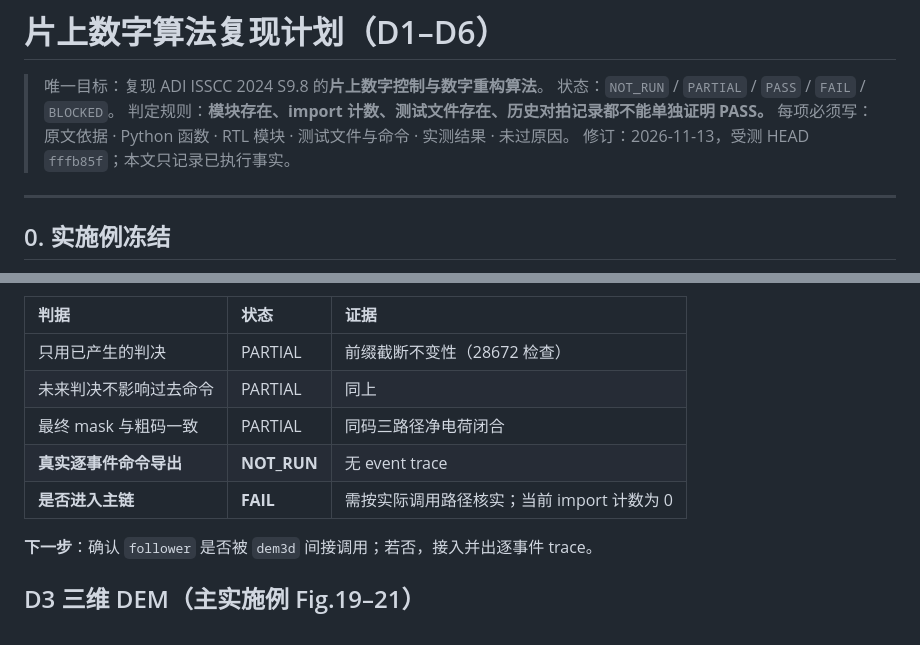
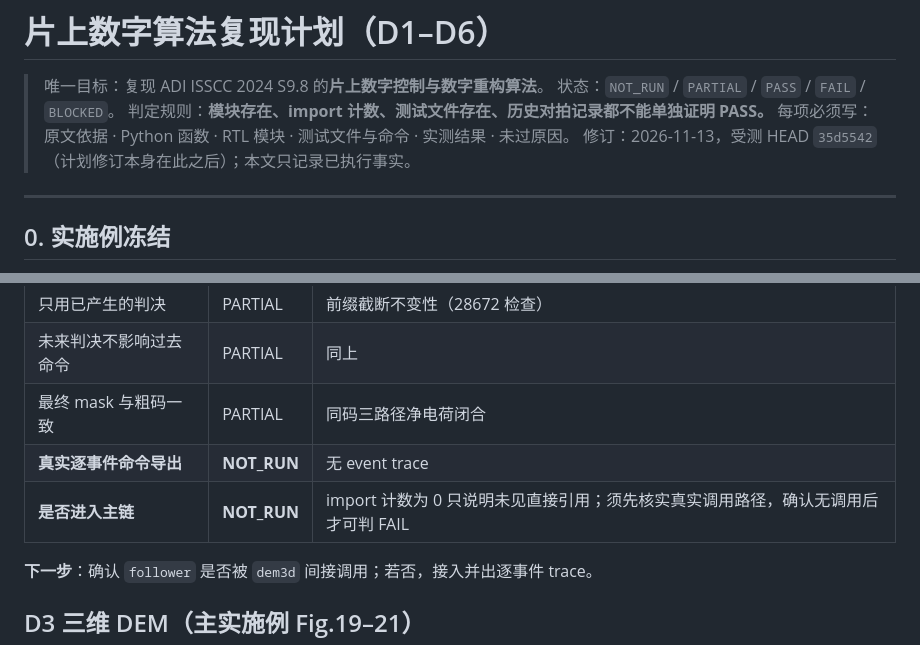
Before and after one commit to defineiocc02/20bit_SAR_ADC_Behaviour_Verification, a Markdown page: docs/DIGITAL_PLAN.md, 2 parts joined by grey strips. Drawn GitHub-style.

```diff
--- a/docs/DIGITAL_PLAN.md
+++ b/docs/DIGITAL_PLAN.md
@@ -4,7 +4,7 @@
 > 状态：`NOT_RUN` / `PARTIAL` / `PASS` / `FAIL` / `BLOCKED`。
 > 判定规则：**模块存在、import 计数、测试文件存在、历史对拍记录都不能单独证明 PASS。**
 > 每项必须写：原文依据 · Python 函数 · RTL 模块 · 测试文件与命令 · 实测结果 · 未过原因。
-> 修订：2026-11-13，受测 HEAD `fffb85f`；本文只记录已执行事实。
+> 修订：2026-11-13，受测 HEAD `35d5542`（计划修订本身在此之后）；本文只记录已执行事实。
 
 ---
 
@@ -61,7 +70,7 @@ Fig.14 仅作原理对照，**不作第二套默认实现，暂不要求独立 R
 | 未来判决不影响过去命令 | PARTIAL | 同上 |
 | 最终 mask 与粗码一致 | PARTIAL | 同码三路径净电荷闭合 |
 | **真实逐事件命令导出** | **NOT_RUN** | 无 event trace |
-| **是否进入主链** | **FAIL** | 需按实际调用路径核实；当前 import 计数为 0 |
+| **是否进入主链** | **NOT_RUN** | import 计数为 0 只说明未见直接引用；须先核实真实调用路径，确认无调用后才可判 FAIL |
 
 **下一步**：确认 `follower` 是否被 `dem3d` 间接调用；若否，接入并出逐事件 trace。
 
```
Also changed, not shown: other parts of docs/DIGITAL_PLAN.md (+16 -4 lines).
